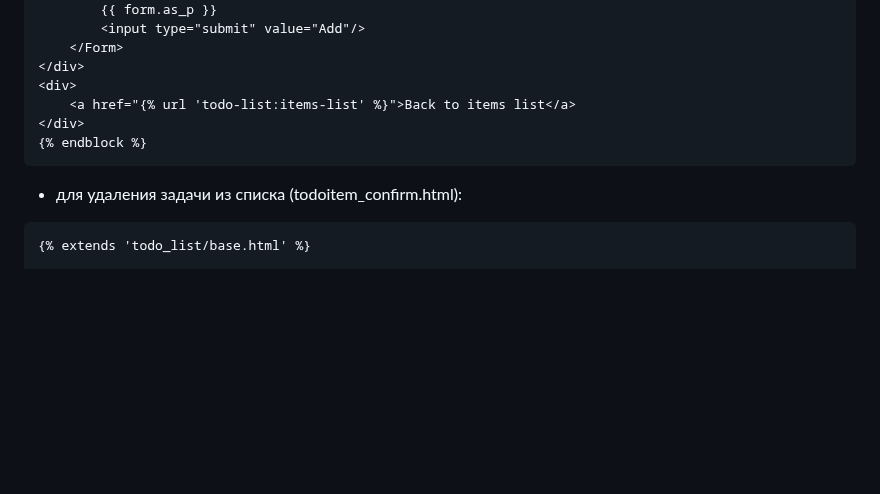
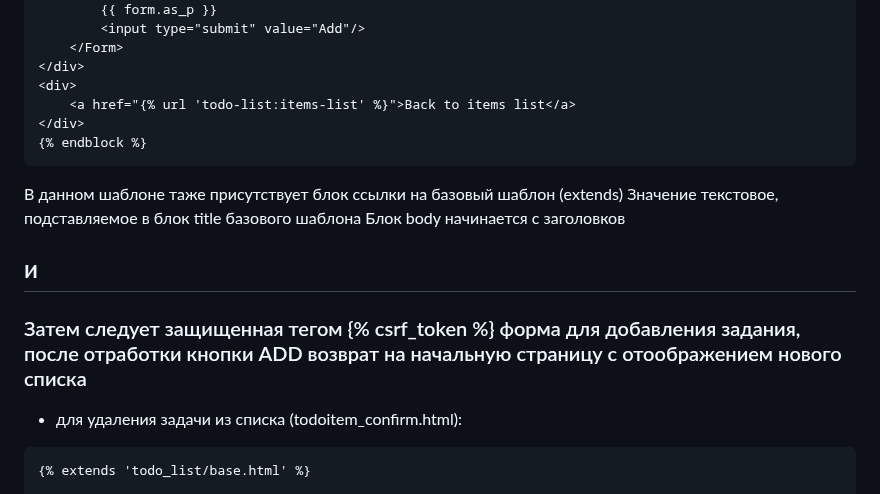
Before and after one commit to andrzejabramov/ToDoList_Django, a Markdown page: README.md, the part around the change. GitHub-like rendering; blank space fills up the shorter version.

Commit message:
20240112_todolist_django3

````diff
--- a/README.md
+++ b/README.md
@@ -137,6 +137,11 @@ Create ToDo
 </div>
 {% endblock %}
 ```
+В данном шаблоне таже присутствует блок ссылки на базовый шаблон (extends)
+Значение текстовое, подставляемое в блок title базового шаблона
+Блок body начинается с заголовков <h2> и <h3>
+Затем следует защищенная тегом {% csrf_token %} форма для добавления задания, после отработки кнопки ADD возврат на начальную страницу с отоображением нового списка
+
 - для удаления задачи из списка (todoitem_confirm.html):
 ```commandline
 {% extends 'todo_list/base.html' %}
````
